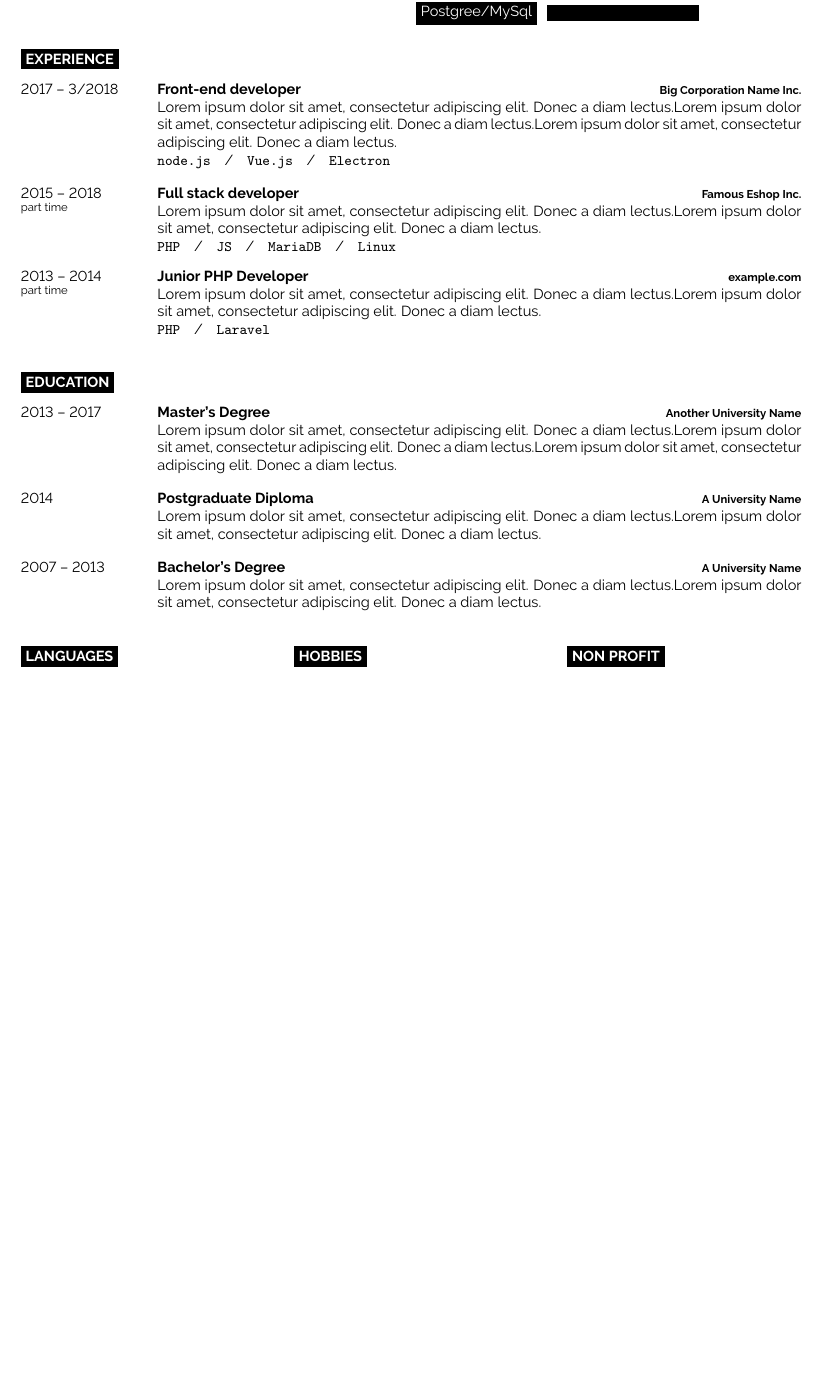
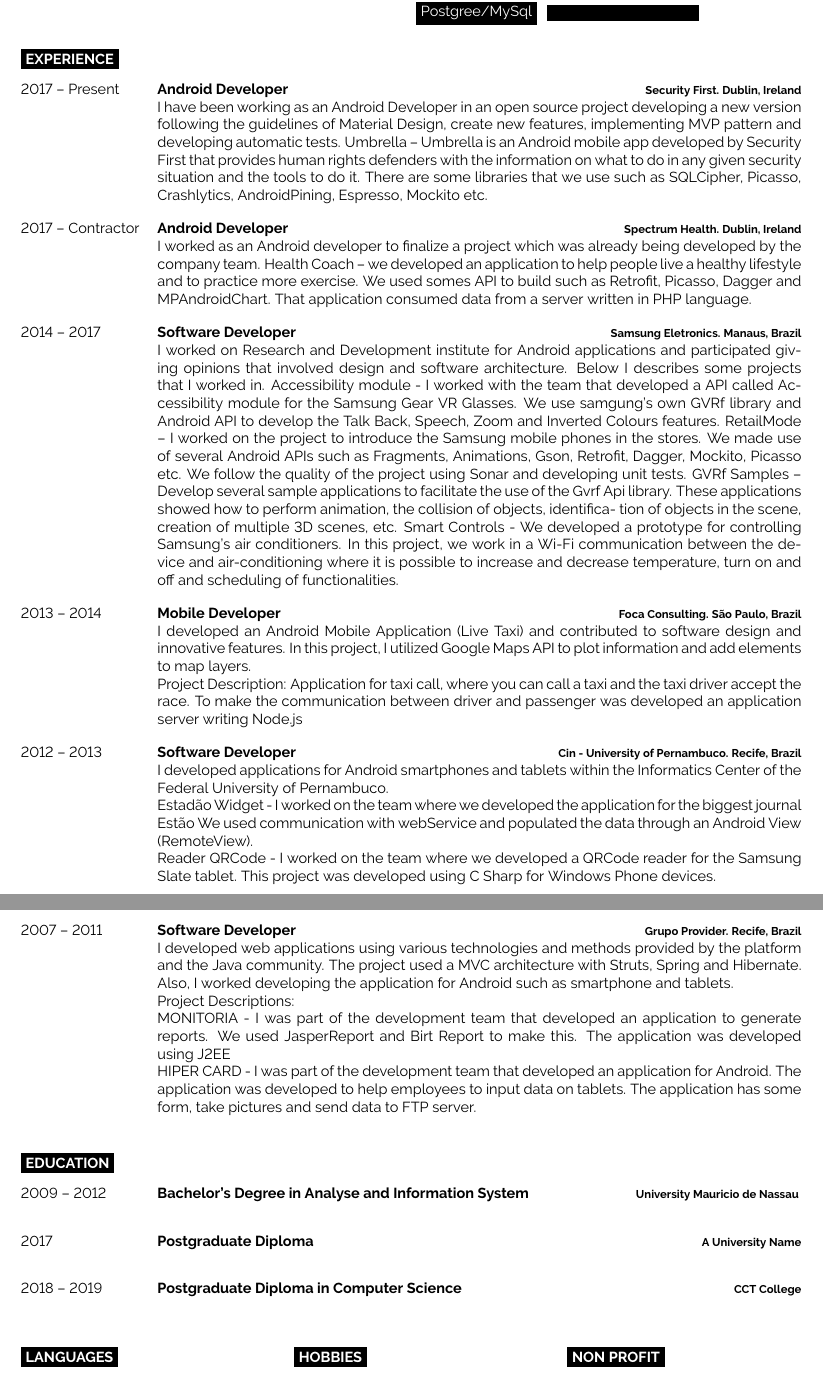
Before and after one commit to douglasalipio/douglas_cv, a LaTeX CV (latex_cv_douglas.tex): part of the page before the commit and two parts of pages 1 and 2 of 2 after it, the two joined at a grey line, cut so that both start at the same text, the shorter picture padded with empty space. Compiled offline with pdfLaTeX.

Commit message:
Update Experience.

```diff
--- a/latex_cv_douglas.tex
+++ b/latex_cv_douglas.tex
@@ -96,20 +96,55 @@ and I love build things from scratch.
 
 \begin{entrylist}
 	\entry
-		{2017 -- 3/2018}
-		{Front-end developer}
-		{Big Corporation Name Inc.}
-		{\lorem \lorem \lorem\\ \texttt{node.js}\slashsep\texttt{Vue.js}\slashsep\texttt{Electron}}
+		{2017 -- Present}
+		{Android Developer}
+		{Security First. Dublin, Ireland}
+		{I have been working as an Android Developer in an open source project developing a new version following the guidelines of Material Design, create new features, implementing MVP pattern and developing automatic tests.
+Umbrella – Umbrella is an Android mobile app developed by Security First that provides human rights defenders with the information on what to do in any given security situation and the tools to do it. There are some libraries that we use such as SQLCipher, Picasso, Crashlytics, AndroidPining, Espresso, Mockito etc.
+}
 	\entry
-		{2015 -- 2018\\\footnotesize{part time}}
-		{Full stack developer}
-		{Famous Eshop Inc.}
-		{\lorem\lorem\\ \texttt{PHP}\slashsep\texttt{JS}\slashsep\texttt{MariaDB}\slashsep\texttt{Linux}}
+		{2017 -- Contractor}
+		{Android Developer}
+		{Spectrum Health. Dublin, Ireland}
+		{I worked as an Android developer to finalize a project which was already being developed by the company team.
+Health Coach – we developed an application to help people live a healthy lifestyle and to practice more exercise. We used somes API to build such as Retrofit, Picasso, Dagger and MPAndroidChart. That application consumed data from a server written in PHP language.}
 	\entry
-		{2013 -- 2014\\\footnotesize{part time}}
-		{Junior PHP Developer}
-		{example.com}
-		{\lorem\lorem\\ \texttt{PHP}\slashsep\texttt{Laravel}}
+		{2014 -- 2017}
+		{Software Developer}
+		{Samsung Eletronics. Manaus, Brazil}
+		{I worked on Research and Development institute for Android applications and participated giving opinions that involved design and software architecture. Below I describes some projects that I worked in.
+Accessibility module - I worked with the team that developed a API called Accessibility module for the Samsung Gear VR Glasses. We use samgung’s own GVRf library and Android API to develop the Talk Back, Speech, Zoom and Inverted Colours features.
+RetailMode – I worked on the project to introduce the Samsung mobile phones in the stores. We made use of several Android APIs such as Fragments, Animations, Gson, Retrofit, Dagger, Mockito, Picasso etc. We follow the quality of the project using Sonar and developing unit tests.
+GVRf Samples – Develop several sample applications to facilitate the use of the Gvrf Api library. These applications showed how to perform animation, the collision of objects, identifica- tion of objects in the scene, creation of multiple 3D scenes, etc.
+Smart Controls - We developed a prototype for controlling Samsung’s air conditioners. In this project, we work in a Wi-Fi communication between the device and air-conditioning where it is possible to increase and decrease temperature, turn on and off and scheduling of functionalities.}
+	\entry
+		{2013 -- 2014}
+		{Mobile Developer}
+		{Foca Consulting. São Paulo, Brazil}
+		{I developed an Android Mobile Application (Live Taxi) and contributed to software design and innovative features. In this project, I utilized Google Maps API to plot information and add elements to map layers.
+
+Project Description:
+Application for taxi call, where you can call a taxi and the taxi driver accept the race. To make the communication between driver and passenger was developed an application server writing Node.js}
+\entry
+		{2012 -- 2013}
+		{Software Developer}
+		{Cin - University of Pernambuco. Recife, Brazil}
+		{I developed applications for Android smartphones and tablets within the Informatics Center of the Federal University of Pernambuco.
+
+Estadão Widget - I worked on the team where we developed the application for the biggest journal Estão We used communication with webService and populated the data through an Android View (RemoteView).
+
+Reader QRCode - I worked on the team where we developed a QRCode reader for the Samsung Slate tablet. This project was developed using C Sharp for Windows Phone devices.}
+\entry
+		{2007 -- 2011}
+		{Software Developer}
+		{Grupo Provider. Recife, Brazil}
+		{I developed web applications using various technologies and methods provided by the platform and the Java community. The project used a MVC architecture with Struts, Spring and Hibernate. Also, I worked developing the application for Android such as smartphone and tablets.
+
+Project Descriptions:
+
+MONITORIA - I was part of the development team that developed an application to generate reports. We used JasperReport and Birt Report to make this. The application was developed using J2EE
+
+HIPER CARD - I was part of the development team that developed an application for Android. The application was developed to help employees to input data on tablets. The application has some form, take pictures and send data to FTP server.}
 \end{entrylist}
 
 %----------------------------------------------------------------------------------------
@@ -120,20 +155,20 @@ and I love build things from scratch.
 
 \begin{entrylist}
 	\entry
-		{2013 -- 2017}
-		{Master's Degree}
-		{Another University Name}
-		{\lorem\lorem\lorem}
+		{2009 -- 2012}
+		{Bachelor's Degree in  Analyse and Information System}
+		{University Mauricio de Nassau }
+
 	\entry
-		{2014}
+		{2017}
 		{Postgraduate Diploma}
 		{A University Name}
-		{\lorem\lorem}
+
 	\entry
-		{2007 -- 2013}
-		{Bachelor's Degree}
-		{A University Name}
-		{\lorem\lorem}
+		{2018 -- 2019}
+		{Postgraduate Diploma in Computer Science}
+		{CCT College}
+
 \end{entrylist}
 
 %----------------------------------------------------------------------------------------
```
Also changed, not shown: latex_cv_douglas.pdf, 2 other files.
